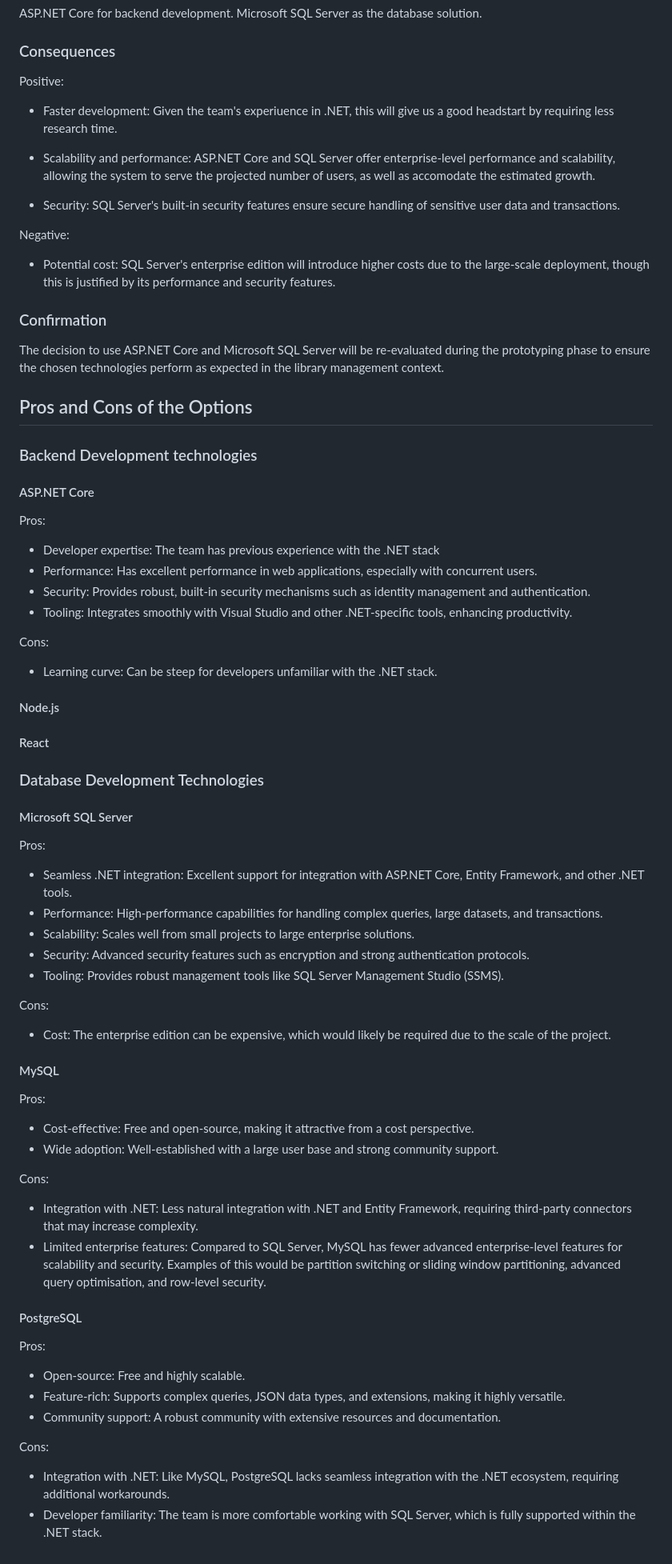
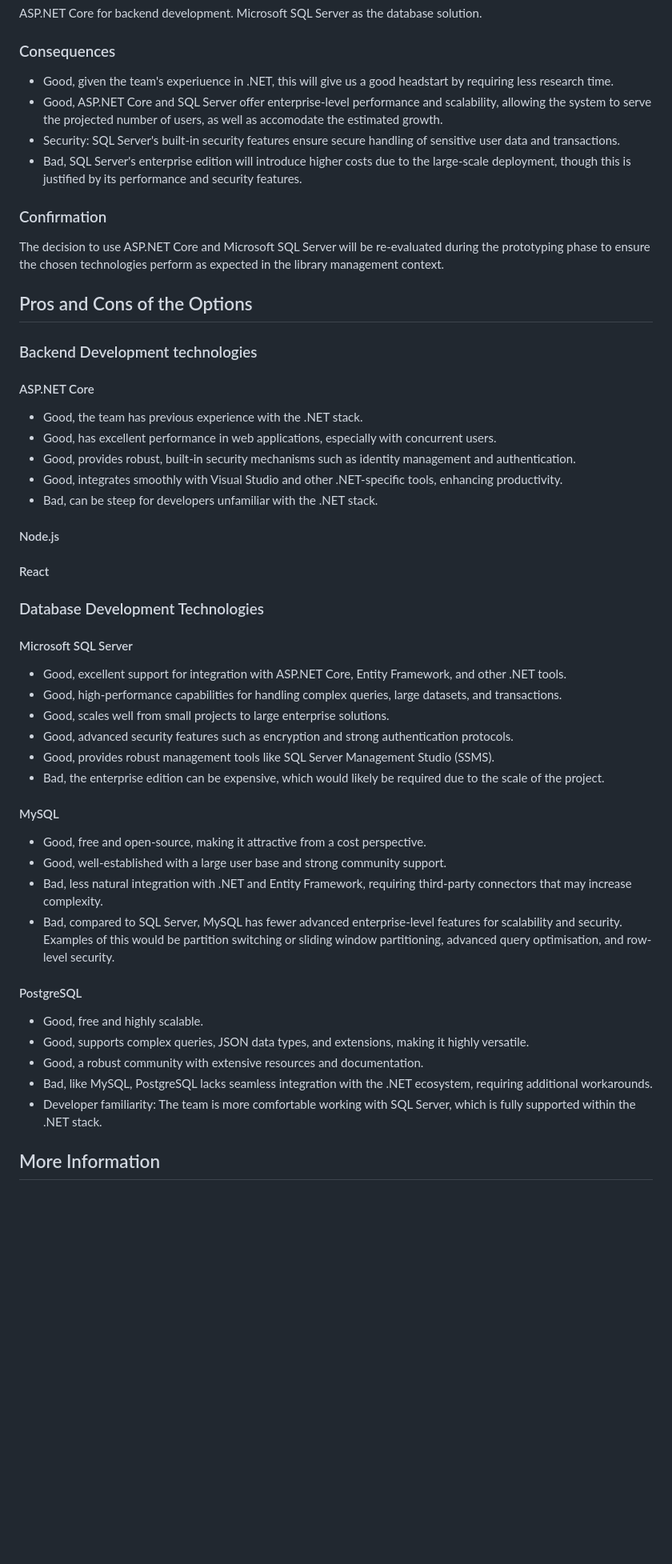
Before and after one commit to Fenarfen/SAaD-Proof-of-Concept, a Markdown page: docs/decisions/0000-technology-design-decisions.md, the part around the change. Shown at 80% size. Drawn GitHub-style; blank space fills up the shorter version.

Commit message:
Update to 0000

```diff
--- a/docs/decisions/0000-technology-design-decisions.md
+++ b/docs/decisions/0000-technology-design-decisions.md
@@ -43,16 +43,10 @@ Microsoft SQL Server as the database solution.
 
 ### Consequences
 
-Positive:
-
-* Faster development: Given the team's experiuence in .NET, this will give us a good headstart by requiring less research time.
-
-* Scalability and performance: ASP.NET Core and SQL Server offer enterprise-level performance and scalability, allowing the system to serve the projected number of users, as well as accomodate the estimated growth.
+* Good, given the team's experiuence in .NET, this will give us a good headstart by requiring less research time.
+* Good, ASP.NET Core and SQL Server offer enterprise-level performance and scalability, allowing the system to serve the projected number of users, as well as accomodate the estimated growth.
 * Security: SQL Server's built-in security features ensure secure handling of sensitive user data and transactions.
-
-Negative:
-
-* Potential cost: SQL Server's enterprise edition will introduce higher costs due to the large-scale deployment, though this is justified by its performance and security features.
+* Bad, SQL Server's enterprise edition will introduce higher costs due to the large-scale deployment, though this is justified by its performance and security features.
 
 ### Confirmation
 
@@ -64,16 +58,11 @@ The decision to use ASP.NET Core and Microsoft SQL Server will be re-evaluated d
 
 #### ASP.NET Core
 
-Pros:
-
-* Developer expertise: The team has previous experience with the .NET stack
-* Performance: Has excellent performance in web applications, especially with concurrent users.
-* Security: Provides robust, built-in security mechanisms such as identity management and authentication.
-* Tooling: Integrates smoothly with Visual Studio and other .NET-specific tools, enhancing productivity.
-
-Cons:
-
-* Learning curve: Can be steep for developers unfamiliar with the .NET stack.
+* Good, the team has previous experience with the .NET stack.
+* Good, has excellent performance in web applications, especially with concurrent users.
+* Good, provides robust, built-in security mechanisms such as identity management and authentication.
+* Good, integrates smoothly with Visual Studio and other .NET-specific tools, enhancing productivity.
+* Bad, can be steep for developers unfamiliar with the .NET stack.
 
 #### Node.js
 
@@ -83,39 +72,26 @@ Cons:
 
 #### Microsoft SQL Server
 
-Pros:
-
-* Seamless .NET integration: Excellent support for integration with ASP.NET Core, Entity Framework, and other .NET tools.
-* Performance: High-performance capabilities for handling complex queries, large datasets, and transactions.
-* Scalability: Scales well from small projects to large enterprise solutions.
-* Security: Advanced security features such as encryption and strong authentication protocols.
-* Tooling: Provides robust management tools like SQL Server Management Studio (SSMS).
-
-Cons:
-
-* Cost: The enterprise edition can be expensive, which would likely be required due to the scale of the project.
+* Good, excellent support for integration with ASP.NET Core, Entity Framework, and other .NET tools.
+* Good, high-performance capabilities for handling complex queries, large datasets, and transactions.
+* Good, scales well from small projects to large enterprise solutions.
+* Good, advanced security features such as encryption and strong authentication protocols.
+* Good, provides robust management tools like SQL Server Management Studio (SSMS).
+* Bad, the enterprise edition can be expensive, which would likely be required due to the scale of the project.
 
 #### MySQL
 
-Pros:
-
-* Cost-effective: Free and open-source, making it attractive from a cost perspective.
-* Wide adoption: Well-established with a large user base and strong community support.
-
-Cons:
-
-* Integration with .NET: Less natural integration with .NET and Entity Framework, requiring third-party connectors that may increase complexity.
-* Limited enterprise features: Compared to SQL Server, MySQL has fewer advanced enterprise-level features for scalability and security. Examples of this would be partition switching or sliding window partitioning, advanced query optimisation, and row-level security.
+* Good, free and open-source, making it attractive from a cost perspective.
+* Good, well-established with a large user base and strong community support.
+* Bad, less natural integration with .NET and Entity Framework, requiring third-party connectors that may increase complexity.
+* Bad, compared to SQL Server, MySQL has fewer advanced enterprise-level features for scalability and security. Examples of this would be partition switching or sliding window partitioning, advanced query optimisation, and row-level security.
 
 #### PostgreSQL
 
-Pros:
+* Good, free and highly scalable.
+* Good, supports complex queries, JSON data types, and extensions, making it highly versatile.
+* Good, a robust community with extensive resources and documentation.
+* Bad, like MySQL, PostgreSQL lacks seamless integration with the .NET ecosystem, requiring additional workarounds.
+* Developer familiarity: The team is more comfortable working with SQL Server, which is fully supported within the .NET stack.
 
-* Open-source: Free and highly scalable.
-* Feature-rich: Supports complex queries, JSON data types, and extensions, making it highly versatile.
-* Community support: A robust community with extensive resources and documentation.
-
-Cons:
-
-* Integration with .NET: Like MySQL, PostgreSQL lacks seamless integration with the .NET ecosystem, requiring additional workarounds.
-* Developer familiarity: The team is more comfortable working with SQL Server, which is fully supported within the .NET stack.
+## More Information
```
